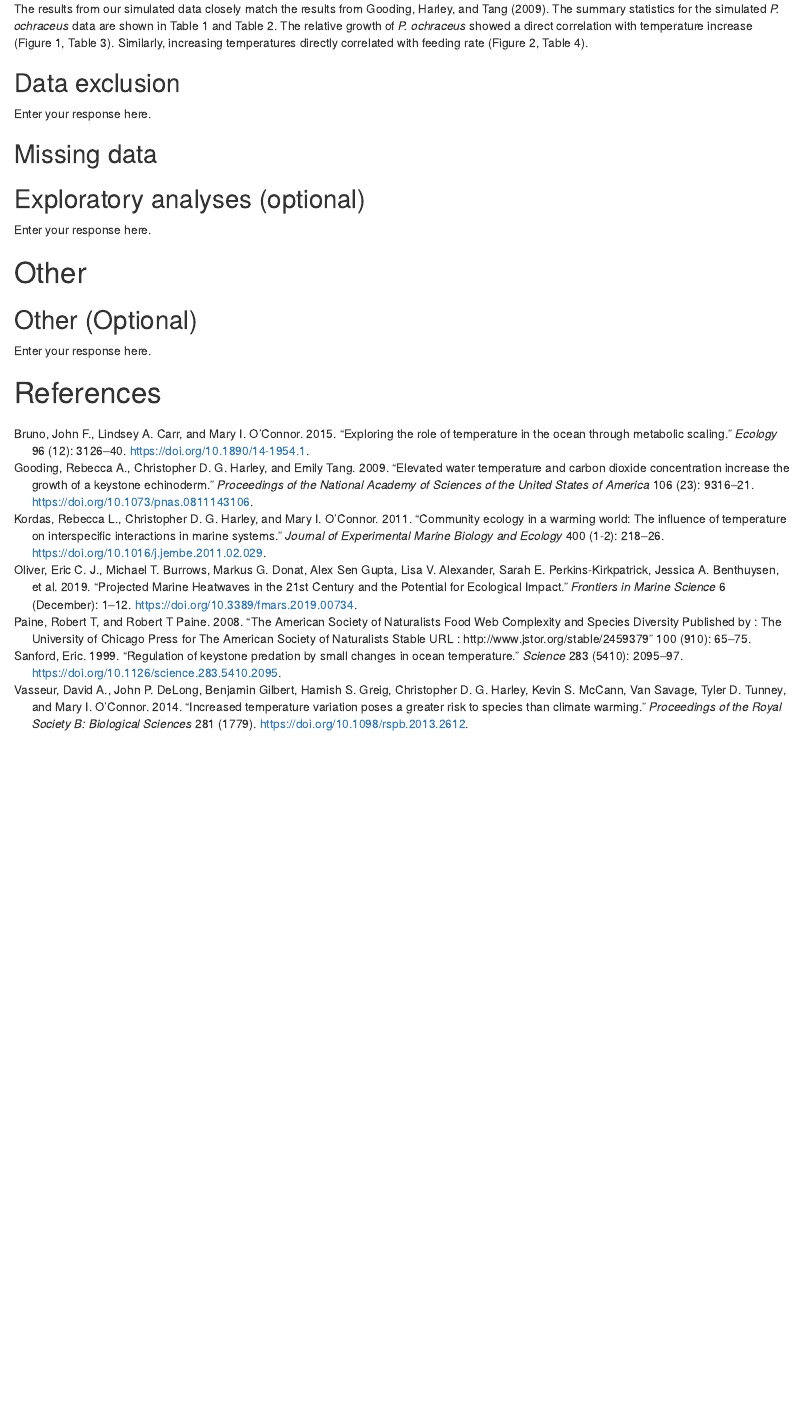
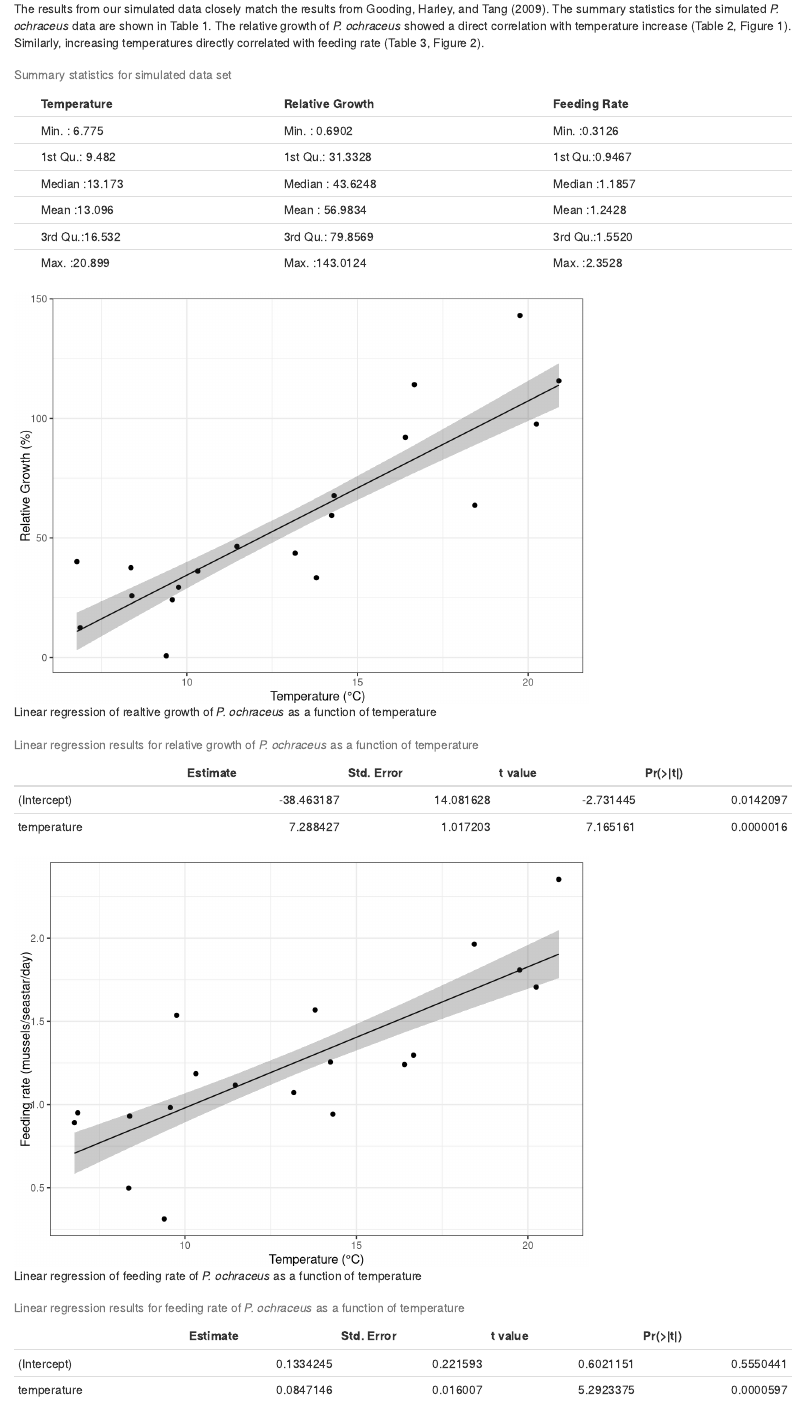
Before and after one commit to sandraemry/Replicability-Preregistration, an R Markdown document (scripts/Goodingetal2009_Prereg.Rmd): the page in a window 1100 px wide, from 3330 px down. Rendered offline with R 4.5, knitr and Pandoc, with nearby package versions; drawn as R Markdown's standard HTML page in place of the format the file asks for.

Commit message:
I got the tables and figures into the doucment. I might combine the two regression tables into one. But they're seperate for now.

````diff
--- a/scripts/Goodingetal2009_Prereg.Rmd
+++ b/scripts/Goodingetal2009_Prereg.Rmd
@@ -232,7 +241,88 @@ Linear regression analyses were performed using the simulated data for relative
 
 ## Results
 
-The results from our simulated data closely match the results from @Gooding2009. The summary statistics for the simulated *P. ochraceus* data are shown in Table 1 and Table 2. The relative growth of *P. ochraceus* showed a direct correlation with temperature increase (Figure 1, Table 3). Similarly, increasing temperatures directly correlated with feeding rate (Figure 2, Table 4).
+The results from our simulated data closely match the results from @Gooding2009. The summary statistics for the simulated *P. ochraceus* data are shown in Table 1. The relative growth of *P. ochraceus* showed a direct correlation with temperature increase (Table 2, Figure 1). Similarly, increasing temperatures directly correlated with feeding rate (Table 3, Figure 2).
+
+```{r, echo = FALSE}
+
+set.seed(5)
+x <- runif(n = 19, min = 5.04, max = 21.62)
+temperature = x
+b0 <- 7.717
+b1 <- -45.036
+ytrue <- (b0 * x) + b1
+
+ysim_norm <- ytrue + rnorm(n = 19, mean = 0, sd = 18)
+relative_growth = ysim_norm
+
+c0 <- 0.109
+c1 <- -0.218
+ytruefeed <- (c0 * x) + c1
+
+ysim_normfeed <- ytruefeed + rnorm(n = 19, mean = 0, sd =0.3)
+feeding_rate = ysim_normfeed
+
+#create data frame
+df = data.frame(x, ysim_norm, ysim_normfeed)
+colnames(df) <- c("Temperature", "Relative Growth","Feeding Rate")
+
+summary(df) %>% knitr::kable(caption = "Summary statistics for simulated data set")
+
+
+```
+
+```{r, echo=FALSE}
+#create linear model
+m <- lm(relative_growth ~ temperature)
+
+## creating a df with predicted values from model output
+predicted <- augment(m, se_fit = TRUE)
+```
+
+
+```{r, echo=FALSE, fig.cap="Linear regression of realtive growth of *P. ochraceus* as a function of temperature", fig.pos="H"}
+
+ggplot(data = predicted, aes(x = x, y = ysim_norm)) +
+  geom_point() +
+  labs(x = "Temperature (°C)", y = "Relative Growth (%)") +
+  geom_line(aes(y = .fitted)) +
+  geom_ribbon(aes(y = .fitted,
+                            ymax = (.fitted + .se.fit),
+                            ymin = (.fitted - .se.fit)), alpha = 0.25) +
+  theme_bw()
+```
+
+```{r table, echo=FALSE}
+summary(m) %>%
+xtable() %>%
+kable(caption="Linear regression results for relative growth of *P. ochraceus* as a function of temperature")
+```
+
+```{r, echo=FALSE}
+# create linear model for feeding rate
+m2 <- lm(feeding_rate ~ temperature)
+
+## creating a df with predicted values from model output
+predicted2 <- augment(m2, se_fit = TRUE)
+```
+
+```{r, echo=FALSE, fig.cap="Linear regression of feeding rate of *P. ochraceus* as a function of temperature", fig.pos="H"}
+
+ggplot(data = predicted2, aes(x = x, y = ysim_normfeed)) +
+  geom_point() +
+  labs(x = "Temperature (°C)", y = "Feeding rate (mussels/seastar/day)") +
+  geom_line(aes(y = .fitted)) +
+  geom_ribbon(aes(y = .fitted,
+                  ymax = (.fitted + .se.fit),
+                  ymin = (.fitted - .se.fit)), alpha = 0.25) +
+  theme_bw()
+```
+
+```{r table2, echo=FALSE}
+summary(m2) %>%
+xtable() %>%
+kable(caption="Linear regression results for feeding rate of *P. ochraceus* as a function of temperature")
+```
 
 
 ## Data exclusion
````
Also changed, not shown: scripts/Data Simulation.R (+11 -3 lines), scripts/Goodingetal2009_Prereg.Rmd (11 more changed lines).
